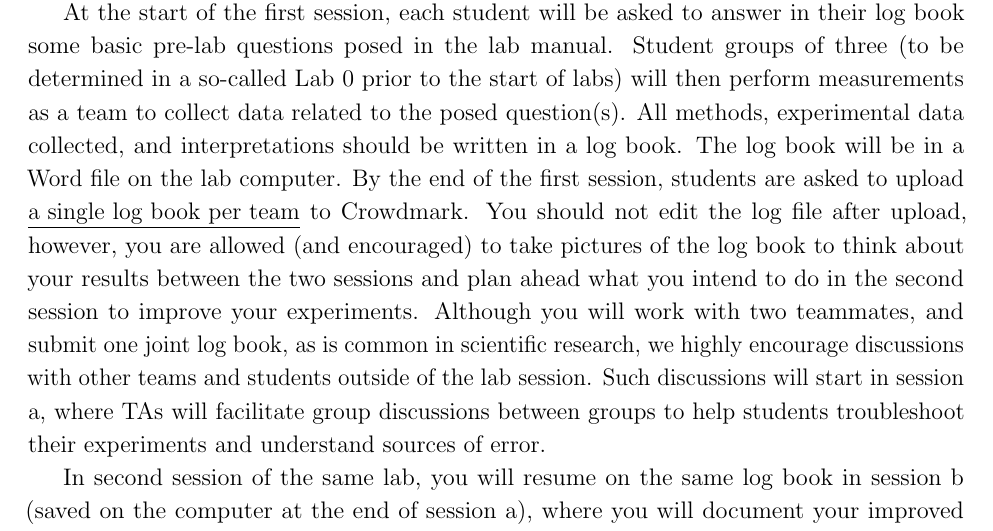
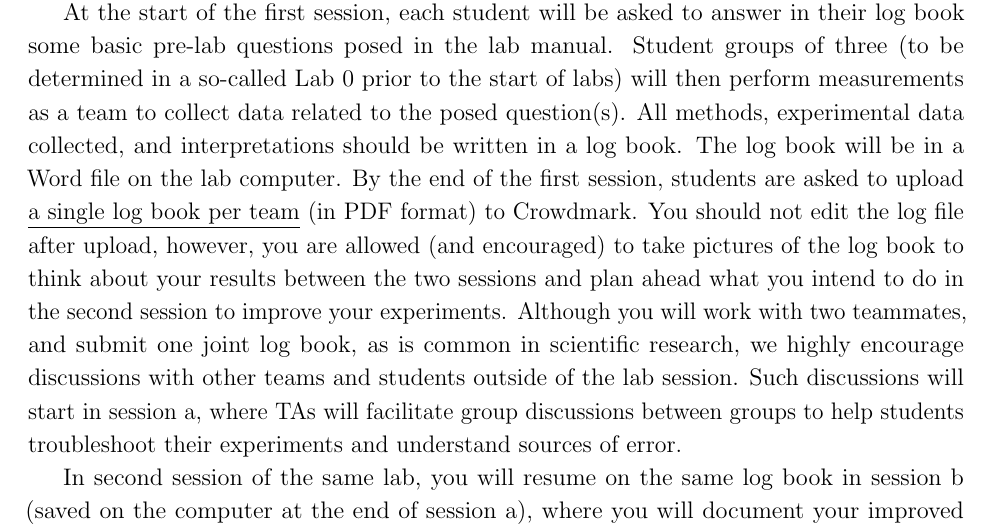
Before and after one commit to anhktrinh/PHYS102-lab-manuals, a LaTeX thesis (Lab-manual/TA-lab-manual.tex): part of page 6 of 69, cut so that both start at the same text. Compiled offline with pdfLaTeX.

Commit message:
small typos

```diff
--- a/Lab-manual/TA-lab-manual.tex
+++ b/Lab-manual/TA-lab-manual.tex
@@ -81,7 +81,7 @@ To ensure that you are discussing the appropriate concepts during each session,
 
 At the start of the first session, each student will be asked to answer in their log book some basic pre-lab questions posed in the lab manual. Student groups of three (to be determined in a so-called Lab 0 prior to the start of labs) will then perform measurements as a team to collect data related to the posed question(s).
 All methods, experimental data collected, and interpretations should be written in a log book.
-The log book will be in a Word file on the lab computer. By the end of the first session, students are asked to upload \underline{a single log book per team} to Crowdmark. You should not edit the log file after upload, however, you are allowed (and encouraged) to take pictures of the log book to think about your results between the two sessions and plan ahead what you intend to do in the second session to improve your experiments.
+The log book will be in a Word file on the lab computer. By the end of the first session, students are asked to upload \underline{a single log book per team} (in PDF format) to Crowdmark. You should not edit the log file after upload, however, you are allowed (and encouraged) to take pictures of the log book to think about your results between the two sessions and plan ahead what you intend to do in the second session to improve your experiments.
 Although you will work with two teammates, and submit one joint log book, as is common in scientific research, we highly encourage discussions with other teams and students outside of the lab session. Such discussions will start in session a, where TAs will facilitate group discussions between groups to help students troubleshoot their experiments and understand sources of error.
 
 In second session of the same lab, you will resume on the same log book in session b (saved on the computer at the end of session a), where you will document your improved experiment, collect new data and any revise any interpretations necessary.
```
Also changed, not shown: Lab-manual/student-lab-manual.tex (+1 -1 lines), 4 other files.
